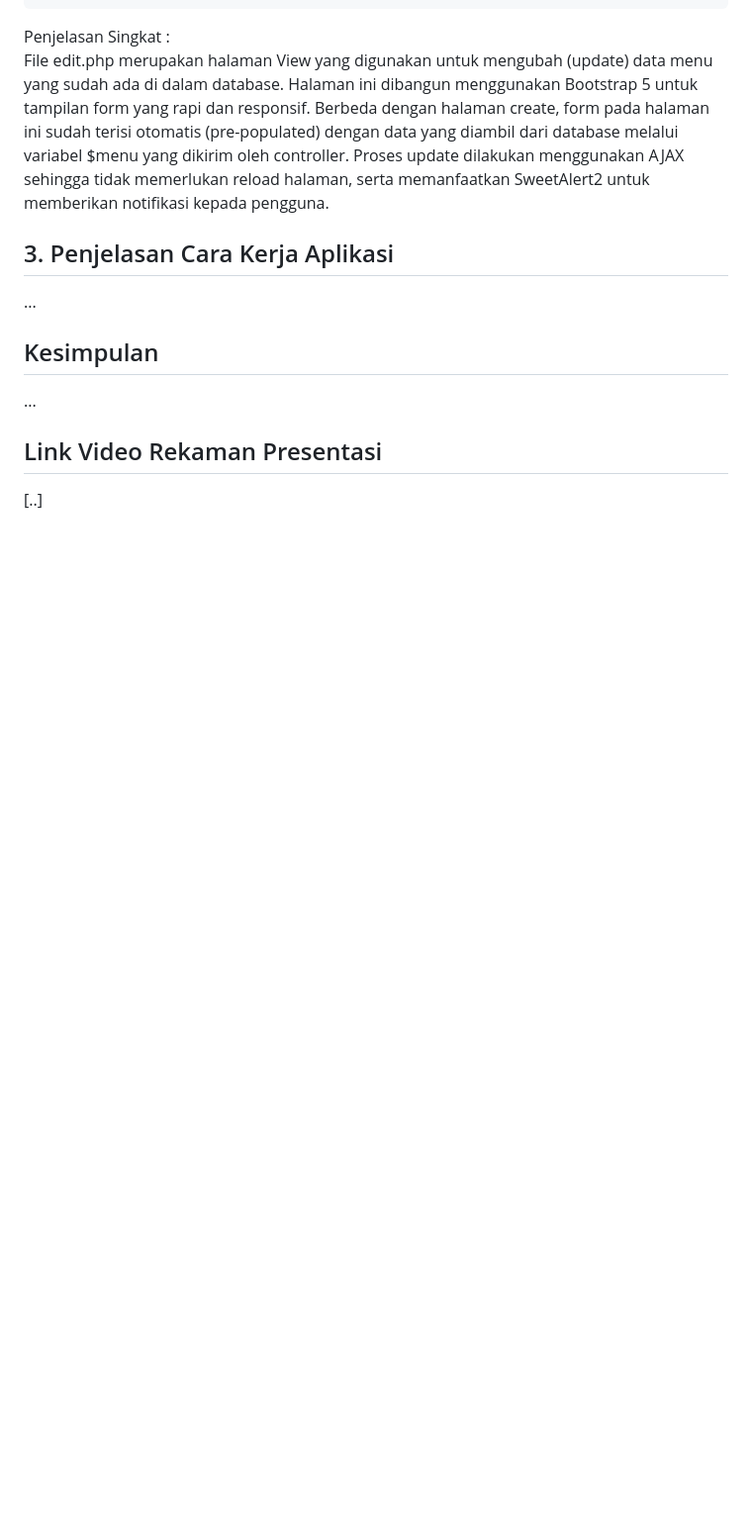
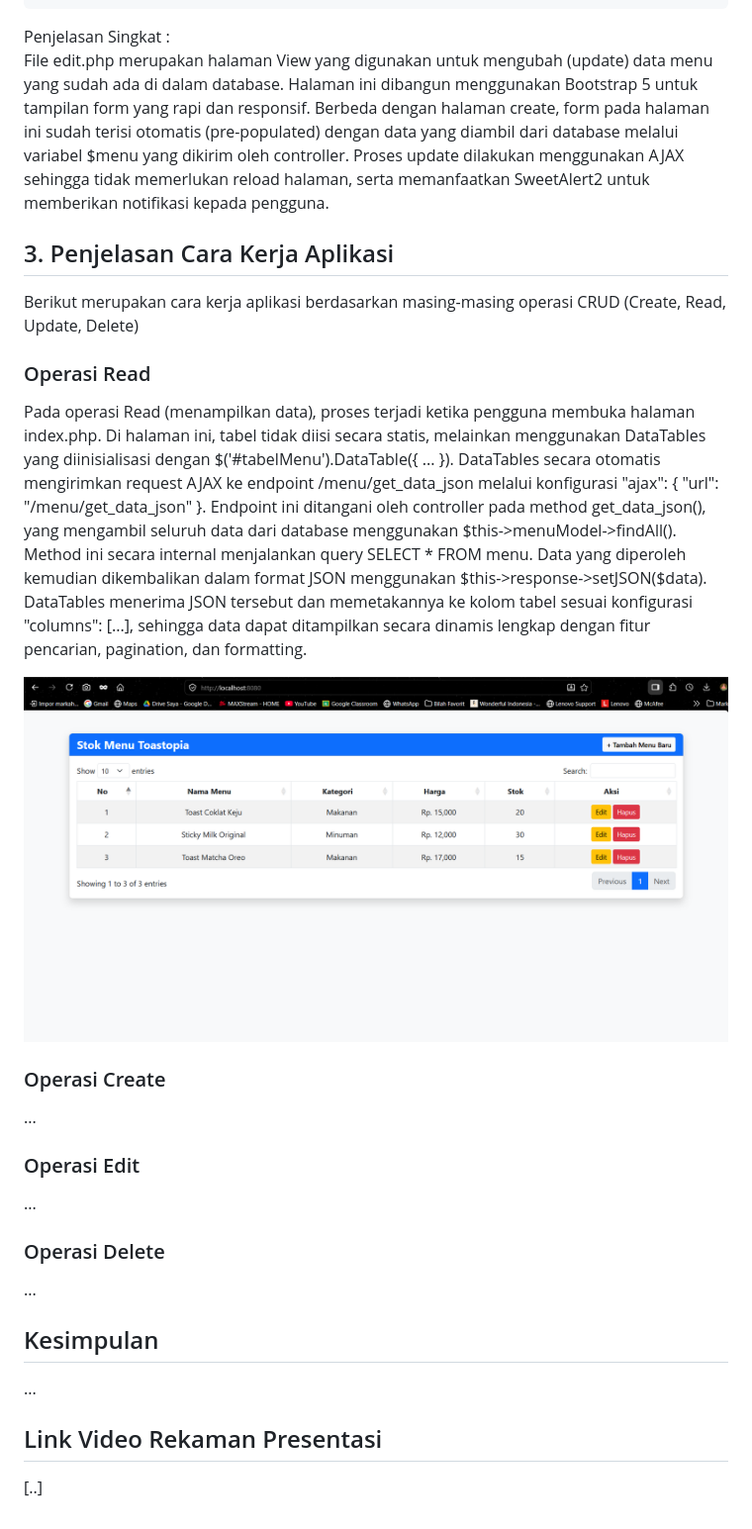
Before and after one commit to Masdim37/Coding-On-The-Spot_ABP, a Markdown page: README.md, the part around the change. Shown: that part at 99% size. Drawn GitHub-style; pictures changed too: Assets/halamanHome.png (added); blank space fills up the shorter version.

Commit message:
tes nambah ss output

```diff
--- a/README.md
+++ b/README.md
@@ -465,6 +465,20 @@ Penjelasan Singkat :
 <br>File edit.php merupakan halaman View yang digunakan untuk mengubah (update) data menu yang sudah ada di dalam database. Halaman ini dibangun menggunakan Bootstrap 5 untuk tampilan form yang rapi dan responsif. Berbeda dengan halaman create, form pada halaman ini sudah terisi otomatis (pre-populated) dengan data yang diambil dari database melalui variabel $menu yang dikirim oleh controller. Proses update dilakukan menggunakan AJAX sehingga tidak memerlukan reload halaman, serta memanfaatkan SweetAlert2 untuk memberikan notifikasi kepada pengguna.
 
 ## 3. Penjelasan Cara Kerja Aplikasi
+Berikut merupakan cara kerja aplikasi berdasarkan masing-masing operasi CRUD (Create, Read, Update, Delete)
+
+### Operasi Read
+Pada operasi Read (menampilkan data), proses terjadi ketika pengguna membuka halaman index.php. Di halaman ini, tabel tidak diisi secara statis, melainkan menggunakan DataTables yang diinisialisasi dengan $('#tabelMenu').DataTable({ ... }). DataTables secara otomatis mengirimkan request AJAX ke endpoint /menu/get_data_json melalui konfigurasi "ajax": { "url": "/menu/get_data_json" }. Endpoint ini ditangani oleh controller pada method get_data_json(), yang mengambil seluruh data dari database menggunakan $this->menuModel->findAll(). Method ini secara internal menjalankan query SELECT * FROM menu. Data yang diperoleh kemudian dikembalikan dalam format JSON menggunakan $this->response->setJSON($data). DataTables menerima JSON tersebut dan memetakannya ke kolom tabel sesuai konfigurasi "columns": [...], sehingga data dapat ditampilkan secara dinamis lengkap dengan fitur pencarian, pagination, dan formatting.
+
+![Tampilan Menu Home](https://github.com/Masdim37/Coding-On-The-Spot_ABP/blob/main/Assets/halamanHome.png)
+
+### Operasi Create
+...
+
+### Operasi Edit
+...
+
+### Operasi Delete
 ...
 
 ## Kesimpulan
```
